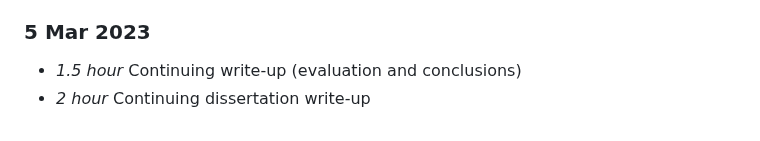
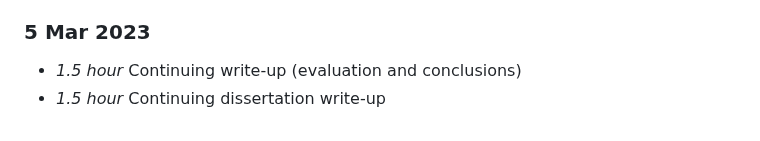
Before and after one commit to Adamanatite/nlp-global-news-monitor, a Markdown page: timelog.md, the part around the change. GitHub-like rendering.

Commit message:
Update timelog

```diff
--- a/timelog.md
+++ b/timelog.md
@@ -362,4 +362,4 @@
 
 ### 5 Mar 2023
 * *1.5 hour* Continuing write-up (evaluation and conclusions)
-* *2 hour* Continuing dissertation write-up
+* *1.5 hour* Continuing dissertation write-up
```
